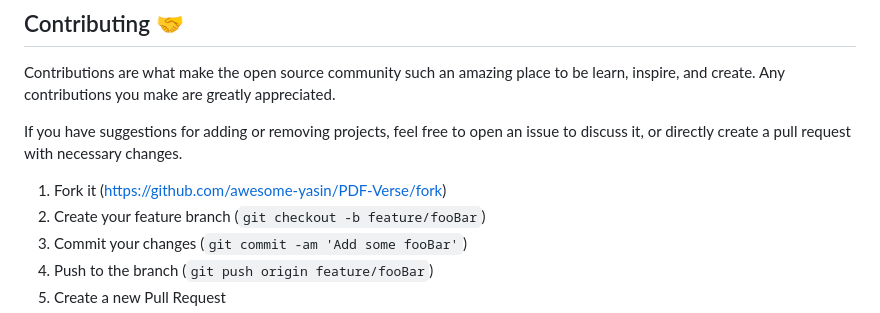
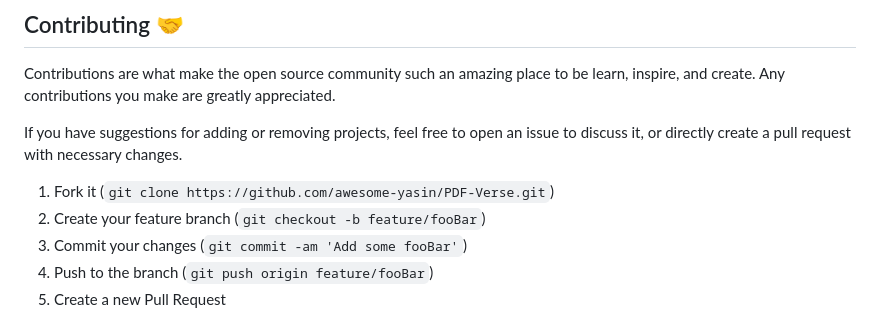
Before and after one commit to awesome-yasin/PDF-Verse, a Markdown page: readme.md, the part around the change. Rendered like a GitHub page.

```diff
--- a/readme.md
+++ b/readme.md
@@ -328,7 +328,7 @@ Contributions are what make the open source community such an amazing place to b
 
 If you have suggestions for adding or removing projects, feel free to open an issue to discuss it, or directly create a pull request with necessary changes.
 
-1. Fork it (<https://github.com/awesome-yasin/PDF-Verse/fork>)
+1. Fork it (`git clone https://github.com/awesome-yasin/PDF-Verse.git`)
 2. Create your feature branch (`git checkout -b feature/fooBar`)
 3. Commit your changes (`git commit -am 'Add some fooBar'`)
 4. Push to the branch (`git push origin feature/fooBar`)
```
